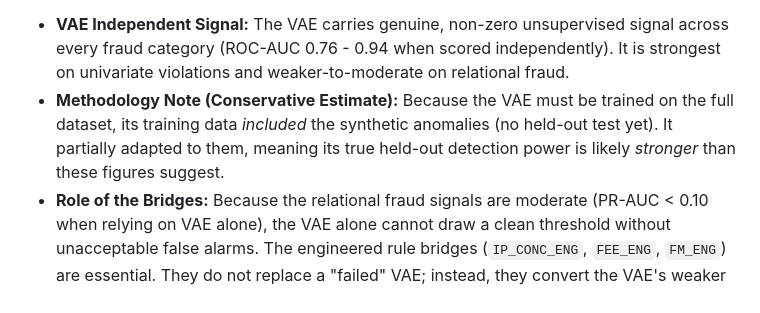
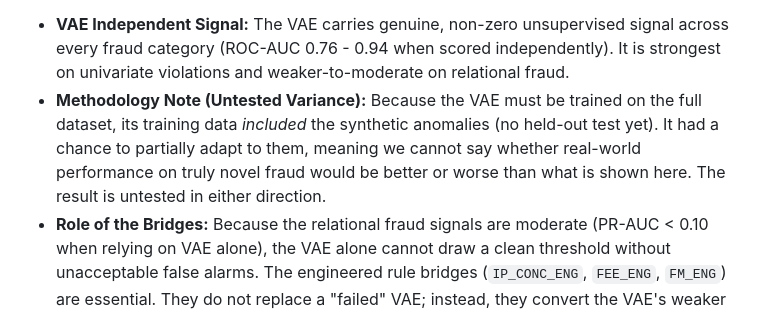
Before and after one commit to Ghostdog007/Scholarship-Fraud-Detection, a Markdown page: docs/AGENTS.md, the part around the change. Drawn GitHub-style.

````diff
--- a/docs/AGENTS.md
+++ b/docs/AGENTS.md
@@ -615,7 +615,7 @@ IP_CONCENTRATION (n=150) -> ROC-AUC: 0.7672 | PR-AUC: 0.0239
 ```
 
 - **VAE Independent Signal:** The VAE carries genuine, non-zero unsupervised signal across every fraud category (ROC-AUC 0.76 - 0.94 when scored independently). It is strongest on univariate violations and weaker-to-moderate on relational fraud.
-- **Methodology Note (Conservative Estimate):** Because the VAE must be trained on the full dataset, its training data *included* the synthetic anomalies (no held-out test yet). It partially adapted to them, meaning its true held-out detection power is likely *stronger* than these figures suggest.
+- **Methodology Note (Untested Variance):** Because the VAE must be trained on the full dataset, its training data *included* the synthetic anomalies (no held-out test yet). It had a chance to partially adapt to them, meaning we cannot say whether real-world performance on truly novel fraud would be better or worse than what is shown here. The result is untested in either direction.
 - **Role of the Bridges:** Because the relational fraud signals are moderate (PR-AUC < 0.10 when relying on VAE alone), the VAE alone cannot draw a clean threshold without unacceptable false alarms. The engineered rule bridges (`IP_CONC_ENG`, `FEE_ENG`, `FM_ENG`) are essential. They do not replace a "failed" VAE; instead, they convert the VAE's weaker relational signal into a usable, hard decision boundary for the supervised LightGBM classifier.
 
 **Confirmed non-zero SHAP after fix:**
````
Also changed, not shown: docs/supervisor_report.md (+1 -1 lines).
